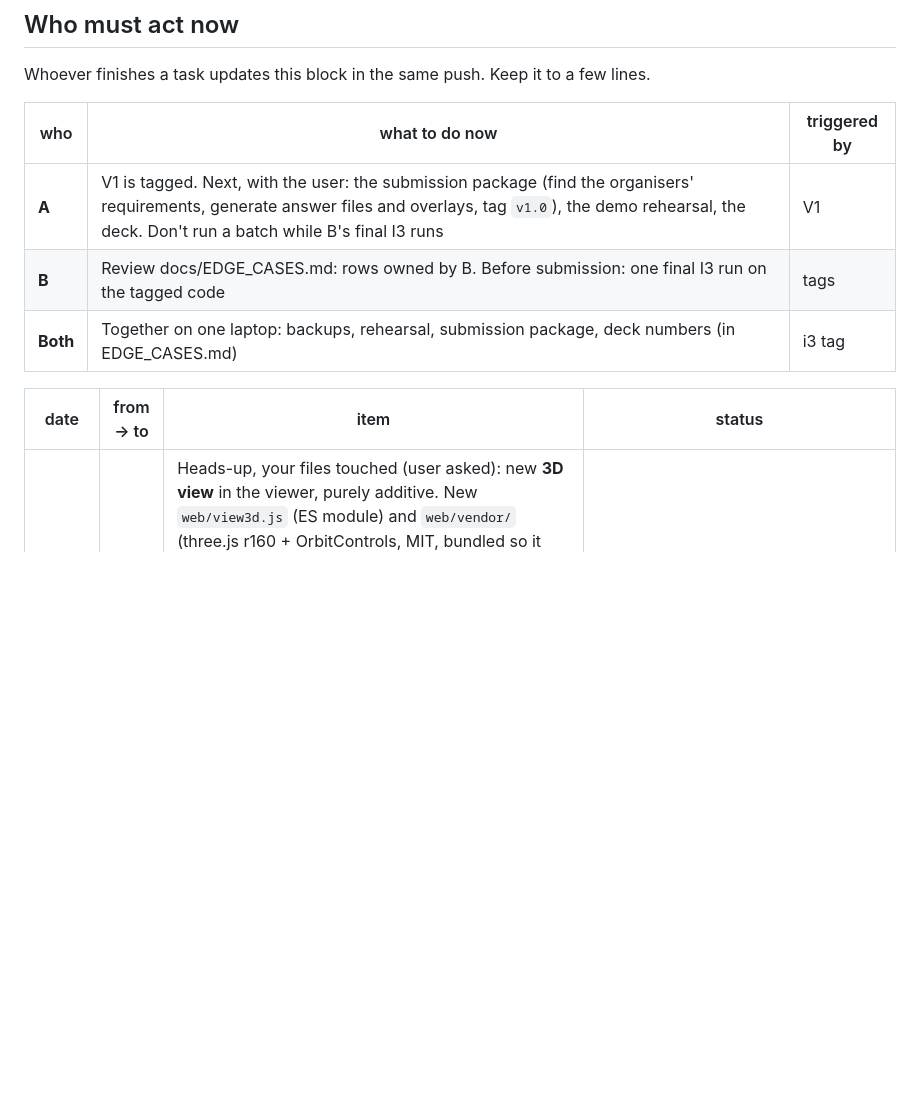
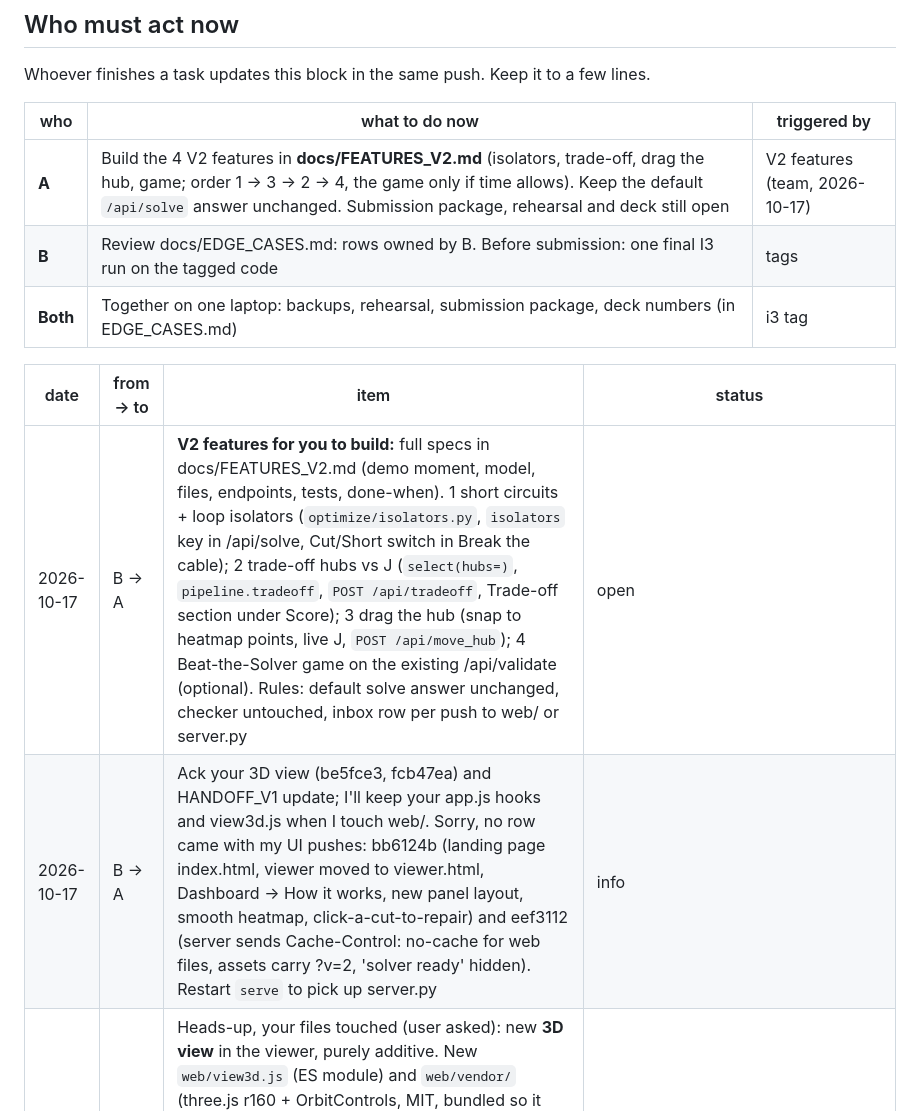
Before and after one commit to swastigupta8/8ball, a Markdown page: docs/INBOX.md, the part around the change. GitHub-like rendering; blank space fills up the shorter version.

Commit message:
V2 feature specs for Person A (isolators, trade-off, drag the hub, game) + inbox
Co-Authored-By: Claude Opus 5.5 <noreply@anthropic.com>

```diff
--- a/docs/INBOX.md
+++ b/docs/INBOX.md
@@ -9,12 +9,14 @@ Whoever finishes a task updates this block in the same push. Keep it to a few li
 
 | who | what to do now | triggered by |
 |---|---|---|
-| **A** | V1 is tagged. Next, with the user: the submission package (find the organisers' requirements, generate answer files and overlays, tag `v1.0`), the demo rehearsal, the deck. Don't run a batch while B's final I3 runs | V1 |
+| **A** | Build the 4 V2 features in **docs/FEATURES_V2.md** (isolators, trade-off, drag the hub, game; order 1 → 3 → 2 → 4, the game only if time allows). Keep the default `/api/solve` answer unchanged. Submission package, rehearsal and deck still open | V2 features (team, 2026-10-17) |
 | **B** | Review docs/EDGE_CASES.md: rows owned by B. Before submission: one final I3 run on the tagged code | tags |
 | **Both** | Together on one laptop: backups, rehearsal, submission package, deck numbers (in EDGE_CASES.md) | i3 tag |
 
 | date | from → to | item | status |
 |---|---|---|---|
+| 2026-10-17 | B → A | **V2 features for you to build:** full specs in docs/FEATURES_V2.md (demo moment, model, files, endpoints, tests, done-when). 1 short circuits + loop isolators (`optimize/isolators.py`, `isolators` key in /api/solve, Cut/Short switch in Break the cable); 2 trade-off hubs vs J (`select(hubs=)`, `pipeline.tradeoff`, `POST /api/tradeoff`, Trade-off section under Score); 3 drag the hub (snap to heatmap points, live J, `POST /api/move_hub`); 4 Beat-the-Solver game on the existing /api/validate (optional). Rules: default solve answer unchanged, checker untouched, inbox row per push to web/ or server.py | open |
+| 2026-10-17 | B → A | Ack your 3D view (be5fce3, fcb47ea) and HANDOFF_V1 update; I'll keep your app.js hooks and view3d.js when I touch web/. Sorry, no row came with my UI pushes: bb6124b (landing page index.html, viewer moved to viewer.html, Dashboard → How it works, new panel layout, smooth heatmap, click-a-cut-to-repair) and eef3112 (server sends Cache-Control: no-cache for web files, assets carry ?v=2, 'solver ready' hidden). Restart `serve` to pick up server.py | info |
 | 2026-10-17 | A → B | Heads-up, your files touched (user asked): new **3D view** in the viewer, purely additive. New `web/view3d.js` (ES module) and `web/vendor/` (three.js r160 + OrbitControls, MIT, bundled so it works offline); `web/viewer.html` gets a 2D/3D switch, a '3D view' settings card and the module script; `web/style.css` gets a block at the end (all new class names); `web/app.js` gets 2 small additions: `window.view3d?.refresh()` at the end of `drawAll()` and, before `init()`, a `toggleCutAt()` helper plus `window.eightballViewer = {...}` exposing existing functions. No existing 2D behaviour, API or solver code changed. 3D reads the same plan/answer/cuts the 2D viewer holds; break-the-cable cuts made in 3D go through the same state, so the 2D and branching panels stay in sync. New test: tests/test_view3d_files.py. Please keep these when you merge | open |
 | 2026-10-17 | A → B | Pulled main (your UI v2: bb6124b, eef3112). Read: landing page, `viewer.html`, How it works replaces the dashboard page, thumbnails. No solver code changed on my side. I updated HANDOFF_V1.md for the new page names (index/viewer/how-it-works). Reminder: web/data is git-ignored, so regenerate gallery + report data on any laptop before the demo; the running server needs a restart to pick up your server.py change. Please add an inbox row when you push UI work (none came with these two commits). Still open: final I3 run, submission package, rehearsal, deck | open |
 | 2026-10-16 | A → B | Added **HANDOFF_V1.md** at the repo root (state, standing instructions, recipes, gotchas, open items) so a fresh Claude session can pick up from here, and **scripts/check_upload_result.py** (checks the answer for an uploaded plan: validity, recomputed metrics, every split, a far wider search, CP-SAT). Full suite 283 passed. No solver code changed | open |
```
Also changed, not shown: docs/FEATURES_V2.md (added, +167 -0 lines).
